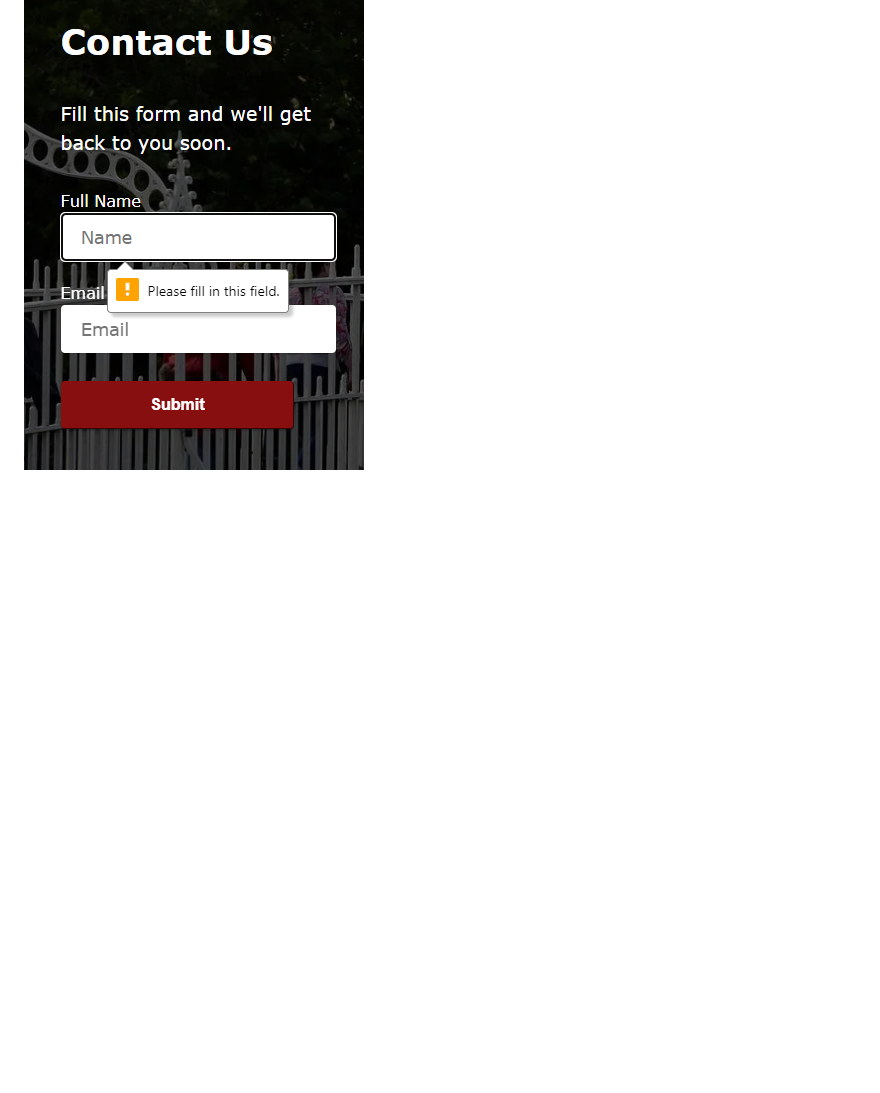
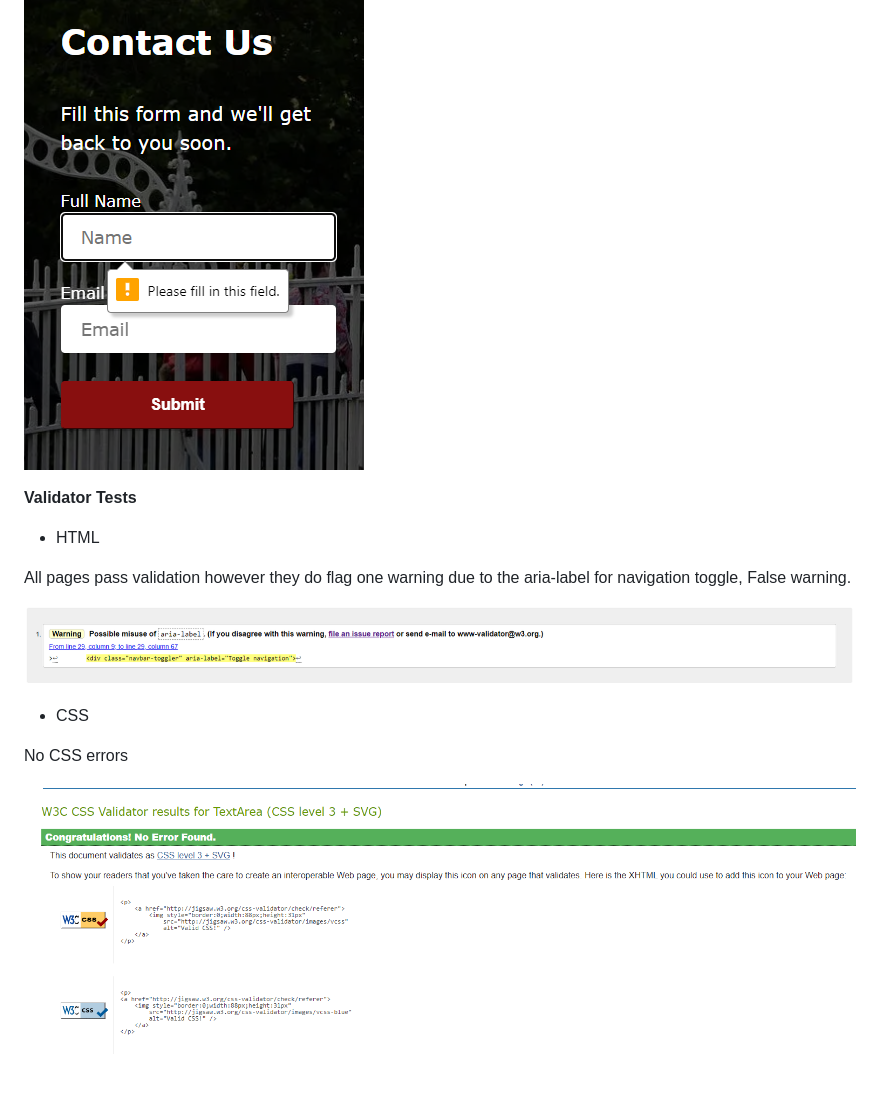
Before and after one commit to hydramod/link-autos-ireland-project-1, a Markdown page: README.md, the part around the change. Drawn GitHub-style; pictures changed too: docs/images/css validation.png (added), docs/images/html validation.png (added); blank space fills up the shorter version.

Commit message:
Add validation test results to readme

```diff
--- a/README.md
+++ b/README.md
@@ -237,3 +237,17 @@ Form functions as expected with the appropriate required flags being presented w
 ![Link Autos Ireland Conatct Success](/docs/images/contact%20form%20test.png)
 
 ![Link Autos Ireland Conatct Success](/docs/images/required%20field%20test.png)
+
+**Validator Tests**
+
+- HTML
+
+All pages pass validation however they do flag one warning due to the aria-label for navigation toggle, False warning.
+
+![Link Autos Ireland HTML Validation](/docs/images/html%20validation.png)
+
+- CSS
+
+No CSS errors
+
+![Link Autos Ireland CSS Validation](/docs/images/css%20validation.png)
```
